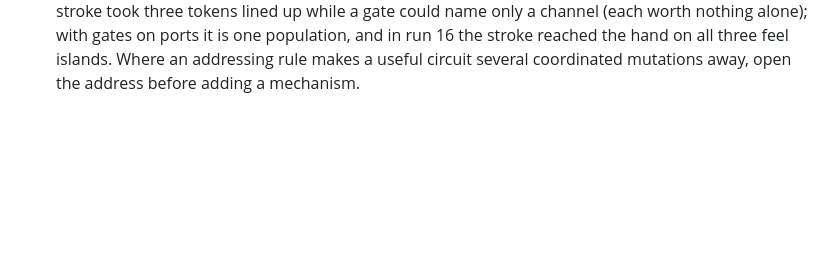
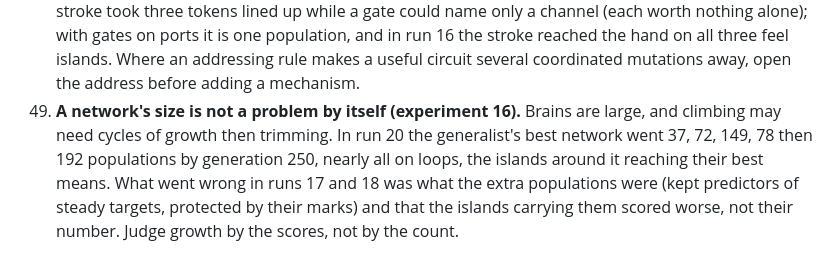
Before and after one commit to lancelot2112/neurocomp_rust, a Markdown page: wiki/lessons.md, the part around the change. Rendered like a GitHub page; blank space fills up the shorter version.

Commit message:
Lesson 49: a network's size is not a problem by itself; judge growth by the scores
Co-Authored-By: Claude Opus 5.5 <noreply@anthropic.com>

```diff
--- a/wiki/lessons.md
+++ b/wiki/lessons.md
@@ -242,3 +242,9 @@ The durable lessons from the earlier branch (`ccr-8d772201-st7vqw`, research wik
     alone); with gates on ports it is one population, and in run 16 the stroke reached the hand on
     all three feel islands. Where an addressing rule makes a useful circuit several coordinated
     mutations away, open the address before adding a mechanism.
+49. **A network's size is not a problem by itself (experiment 16).** Brains are large, and climbing
+    may need cycles of growth then trimming. In run 20 the generalist's best network went 37, 72,
+    149, 78 then 192 populations by generation 250, nearly all on loops, the islands around it
+    reaching their best means. What went wrong in runs 17 and 18 was what the extra populations
+    were (kept predictors of steady targets, protected by their marks) and that the islands
+    carrying them scored worse, not their number. Judge growth by the scores, not by the count.
```
